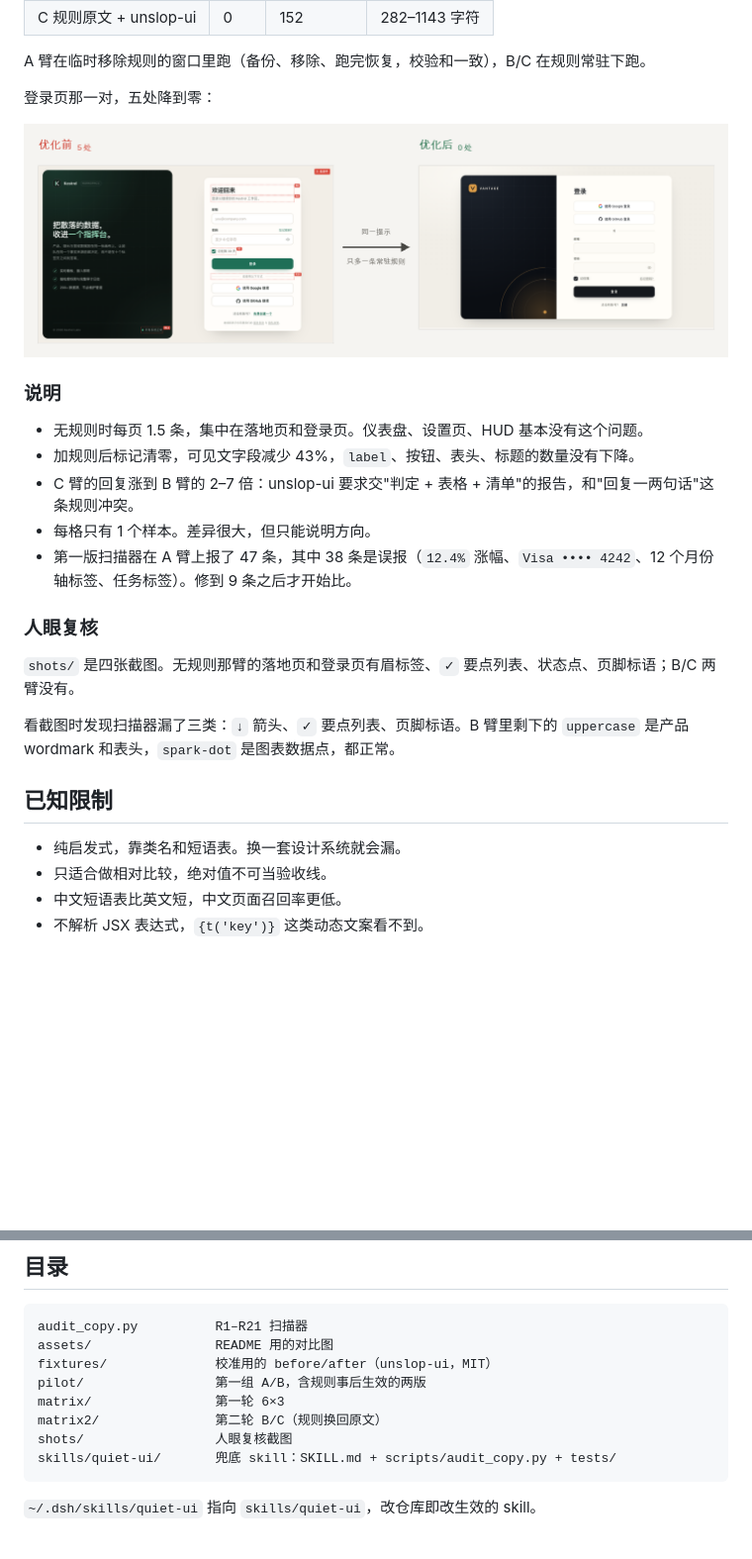
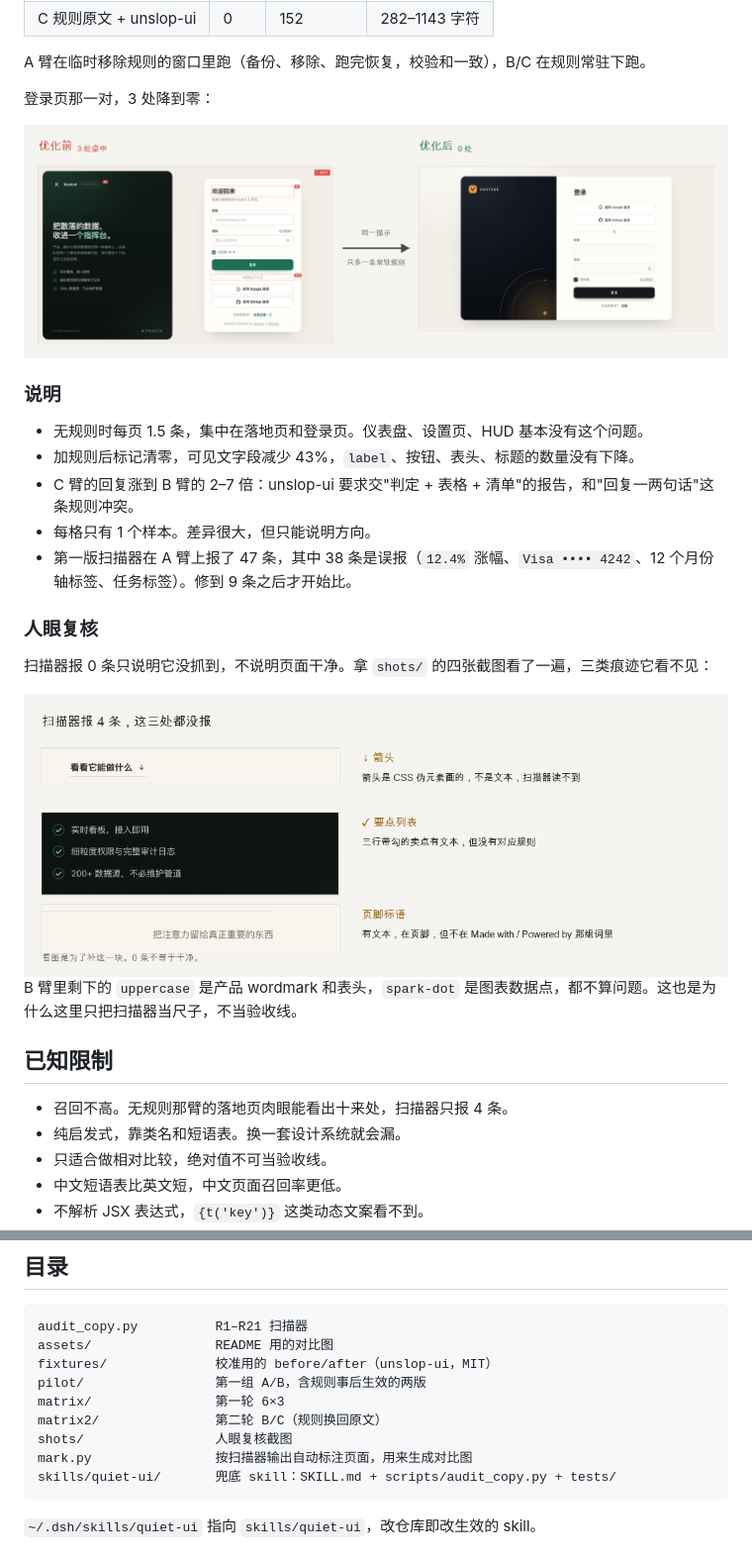
Before and after one commit to y16689540962-cloud/quiet-ui, a Markdown page: README.md, 2 parts joined by grey strips. Shown at 99% size. GitHub-like rendering; pictures changed too: assets/auth-annotated.png, assets/missed-by-scanner.png (added); blank space fills up the shorter version.

````diff
--- a/README.md
+++ b/README.md
@@ -95,5 +93,5 @@ after-landing.html   tells=0   text_runs=11
 
 A 臂在临时移除规则的窗口里跑（备份、移除、跑完恢复，校验和一致），B/C 在规则常驻下跑。
 
-登录页那一对，五处降到零：
+登录页那一对，3 处降到零：
 
@@ -109,12 +107,15 @@ A 臂在临时移除规则的窗口里跑（备份、移除、跑完恢复，校
 
 ### 人眼复核
 
-`shots/` 是四张截图。无规则那臂的落地页和登录页有眉标签、`✓` 要点列表、状态点、页脚标语；B/C 两臂没有。
+扫描器报 0 条只说明它没抓到，不说明页面干净。拿 `shots/` 的四张截图看了一遍，三类痕迹它看不见：
 
-看截图时发现扫描器漏了三类：`↓` 箭头、`✓` 要点列表、页脚标语。B 臂里剩下的 `uppercase` 是产品 wordmark 和表头，`spark-dot` 是图表数据点，都正常。
+<img src="assets/missed-by-scanner.png" width="100%" alt="三类漏检：CSS 画的向下箭头、勾选要点列表、页脚标语">
+
+B 臂里剩下的 `uppercase` 是产品 wordmark 和表头，`spark-dot` 是图表数据点，都不算问题。这也是为什么这里只把扫描器当尺子，不当验收线。
 
 ## 已知限制
 
+- 召回不高。无规则那臂的落地页肉眼能看出十来处，扫描器只报 4 条。
 - 纯启发式，靠类名和短语表。换一套设计系统就会漏。
 - 只适合做相对比较，绝对值不可当验收线。
 - 中文短语表比英文短，中文页面召回率更低。
@@ -131,6 +132,7 @@ pilot/                 第一组 A/B，含规则事后生效的两版
 matrix/                第一轮 6×3
 matrix2/               第二轮 B/C（规则换回原文）
 shots/                 人眼复核截图
+mark.py                按扫描器输出自动标注页面，用来生成对比图
 skills/quiet-ui/       兜底 skill：SKILL.md + scripts/audit_copy.py + tests/
 ```
 
````
Also changed, not shown: other parts of README.md (+3 -5 lines), skills/quiet-ui/SKILL.md (+1 -1 lines), assets/landing-annotated.png, 3 other files.
